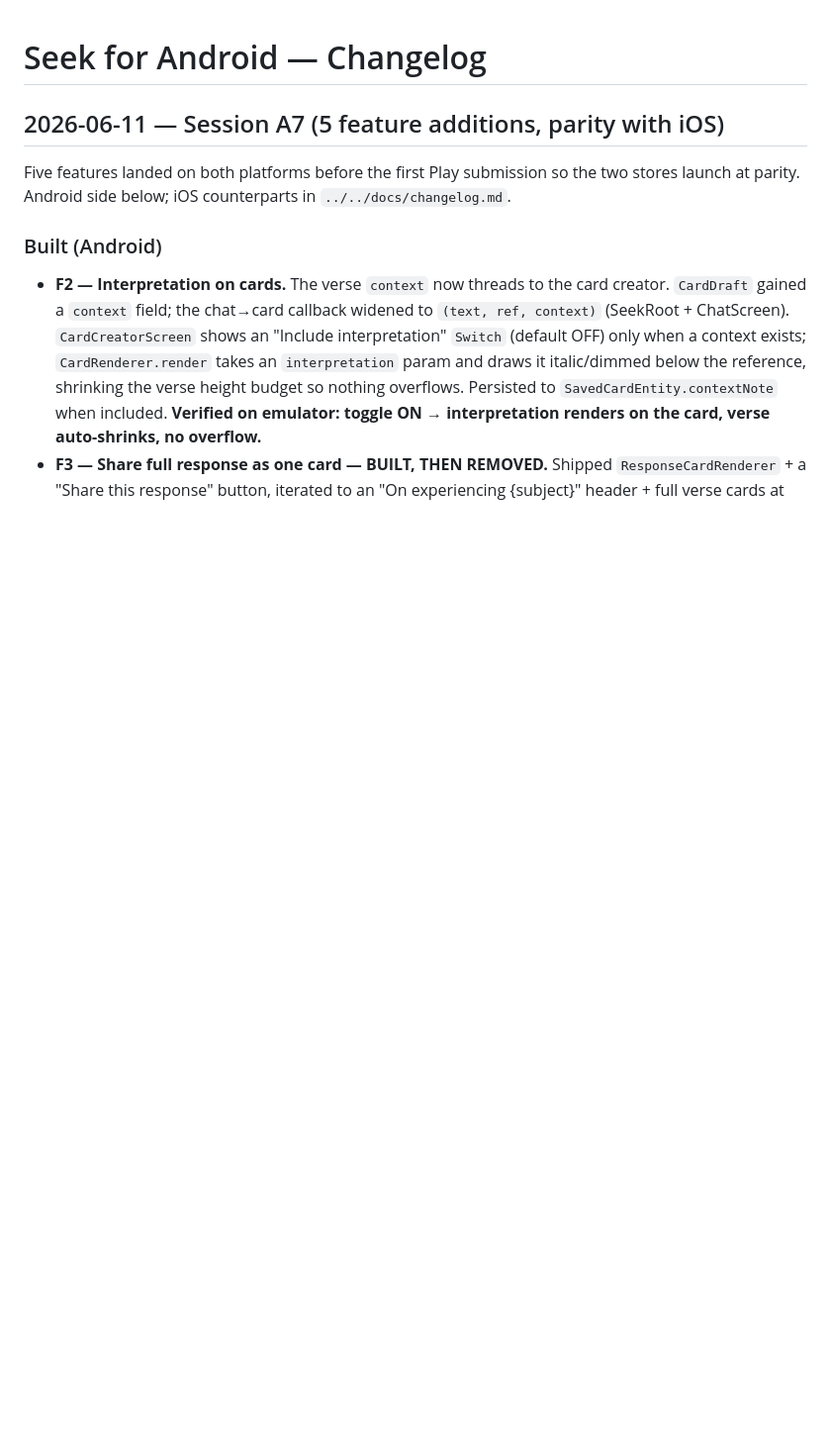
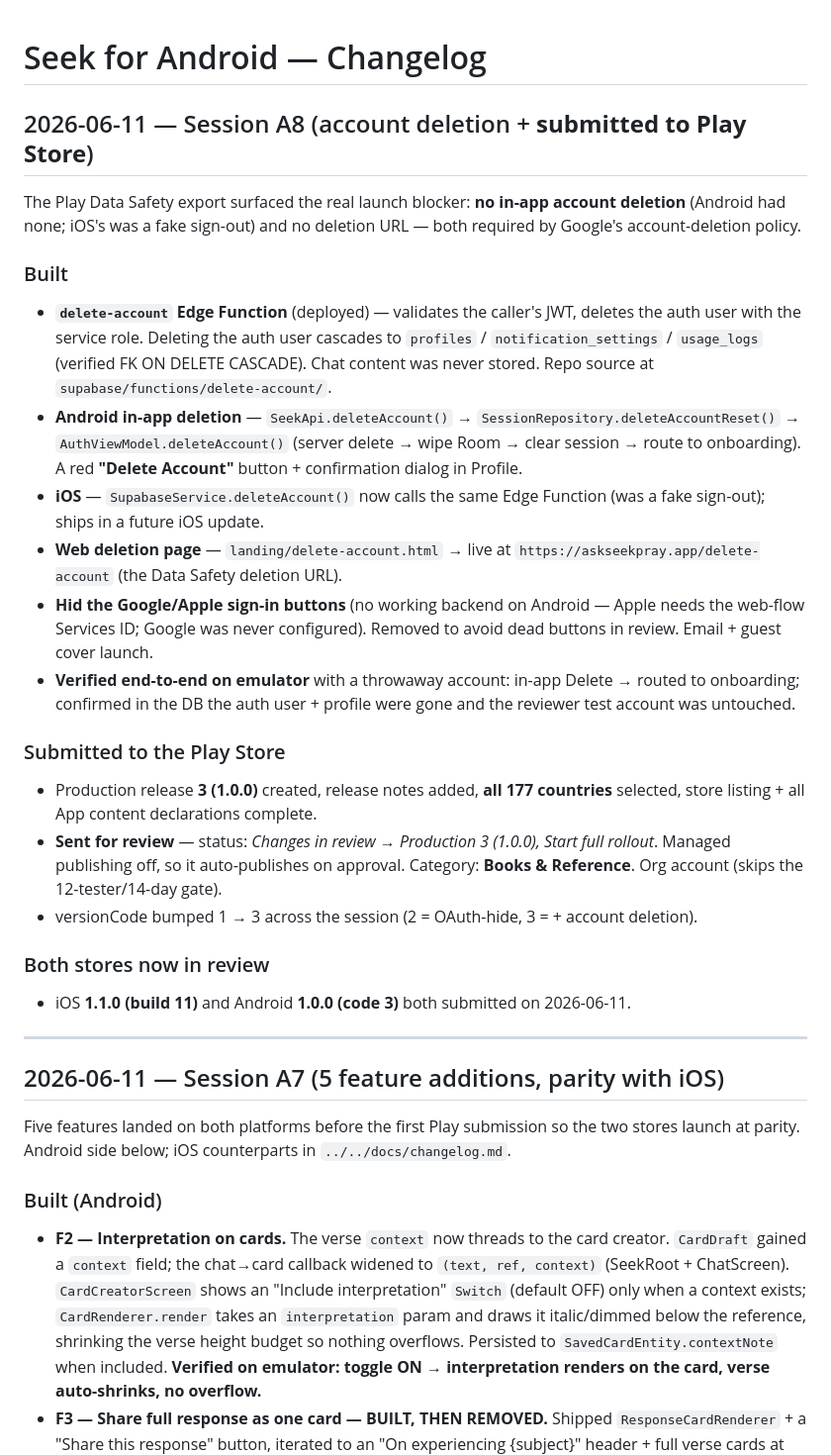
Before and after one commit to garvonious-ui/Seek, a Markdown page: android/docs/changelog.md, the part around the change. Shown at 99% size. GitHub-like rendering; blank space fills up the shorter version.

```diff
--- a/android/docs/changelog.md
+++ b/android/docs/changelog.md
@@ -1,4 +1,26 @@
 # Seek for Android — Changelog
+
+## 2026-06-11 — Session A8 (account deletion + **submitted to Play Store**)
+
+The Play Data Safety export surfaced the real launch blocker: **no in-app account deletion** (Android had none; iOS's was a fake sign-out) and no deletion URL — both required by Google's account-deletion policy.
+
+### Built
+- **`delete-account` Edge Function** (deployed) — validates the caller's JWT, deletes the auth user with the service role. Deleting the auth user cascades to `profiles` / `notification_settings` / `usage_logs` (verified FK ON DELETE CASCADE). Chat content was never stored. Repo source at `supabase/functions/delete-account/`.
+- **Android in-app deletion** — `SeekApi.deleteAccount()` → `SessionRepository.deleteAccountReset()` → `AuthViewModel.deleteAccount()` (server delete → wipe Room → clear session → route to onboarding). A red **"Delete Account"** button + confirmation dialog in Profile.
+- **iOS** — `SupabaseService.deleteAccount()` now calls the same Edge Function (was a fake sign-out); ships in a future iOS update.
+- **Web deletion page** — `landing/delete-account.html` → live at `https://askseekpray.app/delete-account` (the Data Safety deletion URL).
+- **Hid the Google/Apple sign-in buttons** (no working backend on Android — Apple needs the web-flow Services ID; Google was never configured). Removed to avoid dead buttons in review. Email + guest cover launch.
+- **Verified end-to-end on emulator** with a throwaway account: in-app Delete → routed to onboarding; confirmed in the DB the auth user + profile were gone and the reviewer test account was untouched.
+
+### Submitted to the Play Store
+- Production release **3 (1.0.0)** created, release notes added, **all 177 countries** selected, store listing + all App content declarations complete.
+- **Sent for review** — status: *Changes in review → Production 3 (1.0.0), Start full rollout*. Managed publishing off, so it auto-publishes on approval. Category: **Books & Reference**. Org account (skips the 12-tester/14-day gate).
+- versionCode bumped 1 → 3 across the session (2 = OAuth-hide, 3 = + account deletion).
+
+### Both stores now in review
+- iOS **1.1.0 (build 11)** and Android **1.0.0 (code 3)** both submitted on 2026-06-11.
+
+---
 
 ## 2026-06-11 — Session A7 (5 feature additions, parity with iOS)
 
```
Also changed, not shown: android/docs/build-plan.md (+9 -1 lines), docs/changelog.md (+6 -2 lines).
